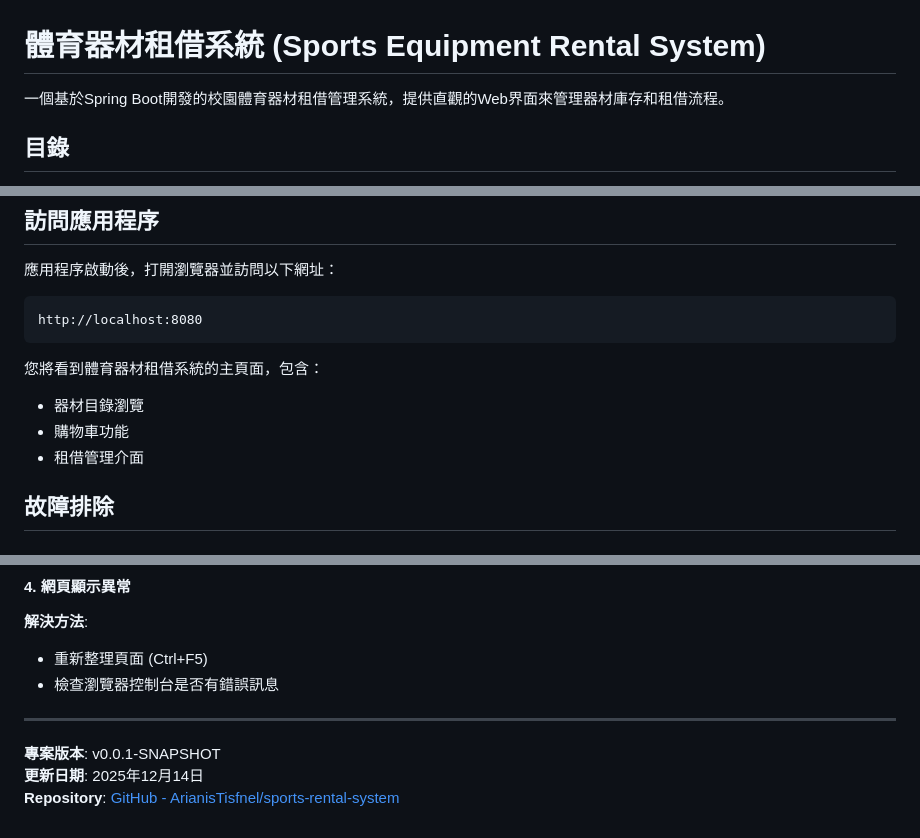
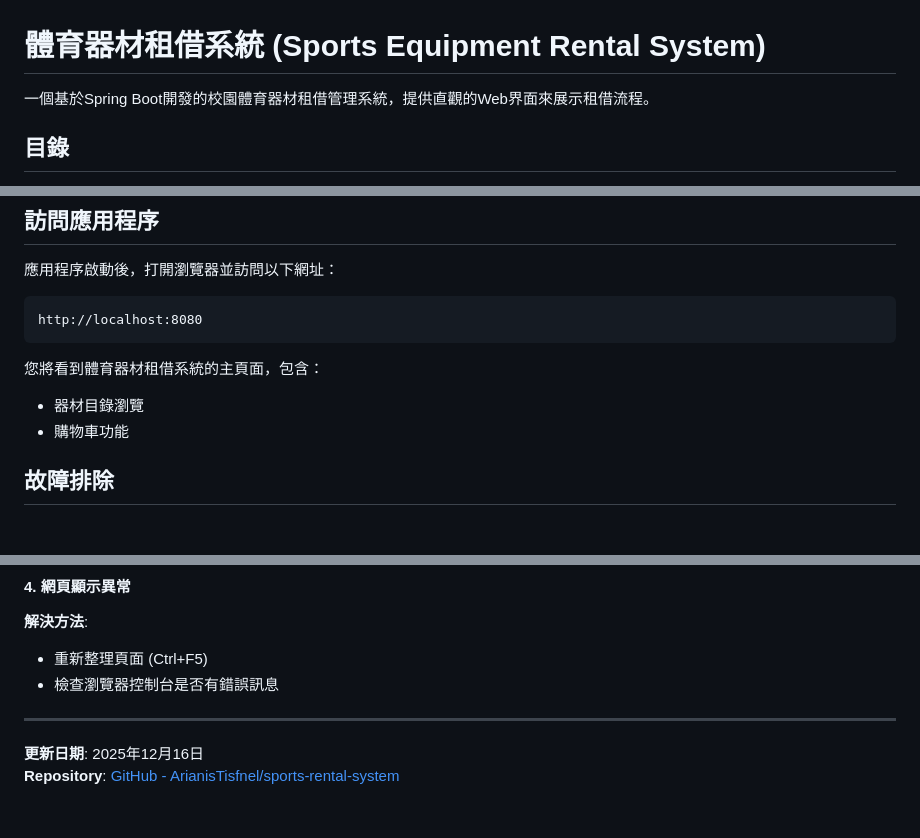
Before and after one commit to ArianisTisfnel/sports-rental-system, a Markdown page: README.md, 3 parts joined by grey strips. GitHub-like rendering.

Commit message:
Revise README for clarity and update date
Updated the description and release date in README.

```diff
--- a/README.md
+++ b/README.md
@@ -1,6 +1,6 @@
 # 體育器材租借系統 (Sports Equipment Rental System)
 
-一個基於Spring Boot開發的校園體育器材租借管理系統，提供直觀的Web界面來管理器材庫存和租借流程。
+一個基於Spring Boot開發的校園體育器材租借管理系統，提供直觀的Web界面來展示租借流程。
 
 ## 目錄
 
@@ -117,7 +117,7 @@ http://localhost:8080
 您將看到體育器材租借系統的主頁面，包含：
 - 器材目錄瀏覽
 - 購物車功能
-- 租借管理介面
+
 
 ## 故障排除
 
@@ -165,6 +165,5 @@ mvnw.cmd clean compile
 
 ---
 
-**專案版本**: v0.0.1-SNAPSHOT
-**更新日期**: 2025年12月14日
+**更新日期**: 2025年12月16日
 **Repository**: [GitHub - ArianisTisfnel/sports-rental-system](https://github.com/ArianisTisfnel/sports-rental-system)
```
